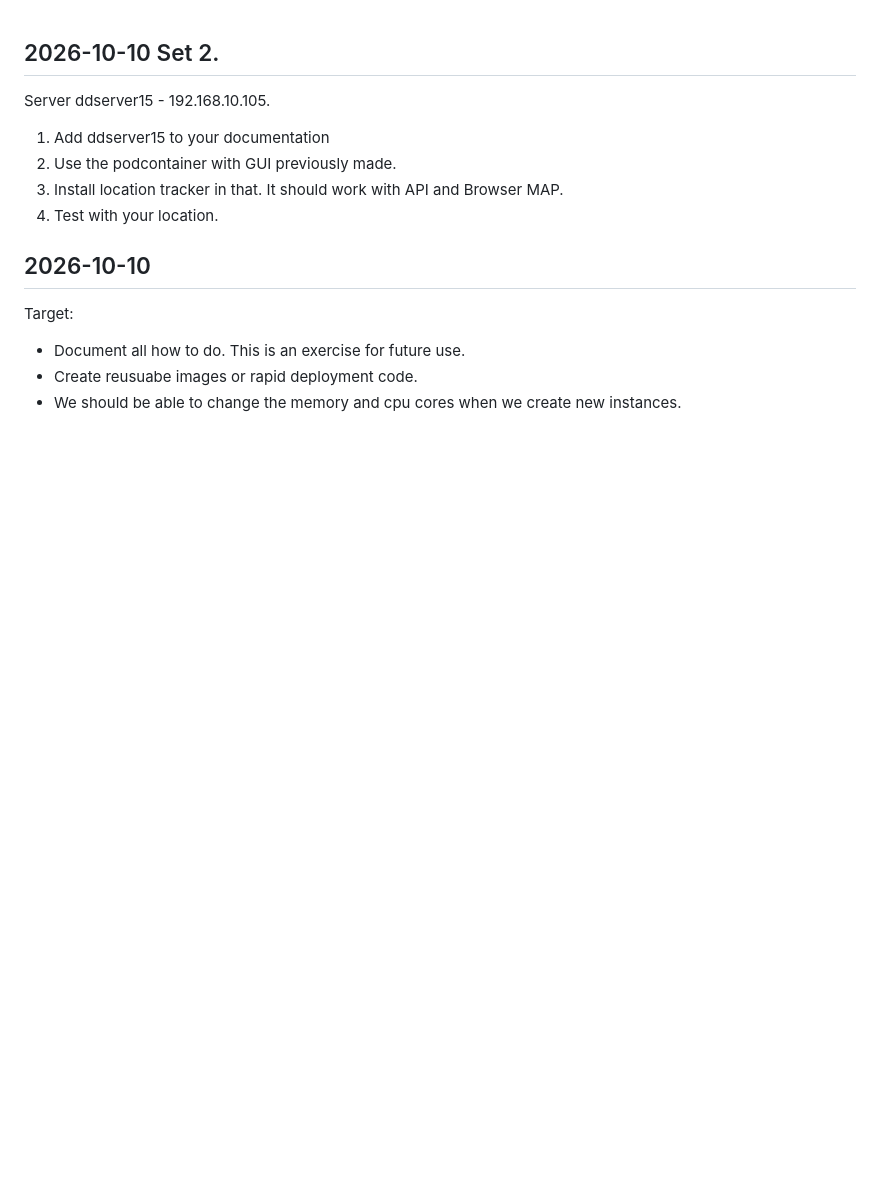
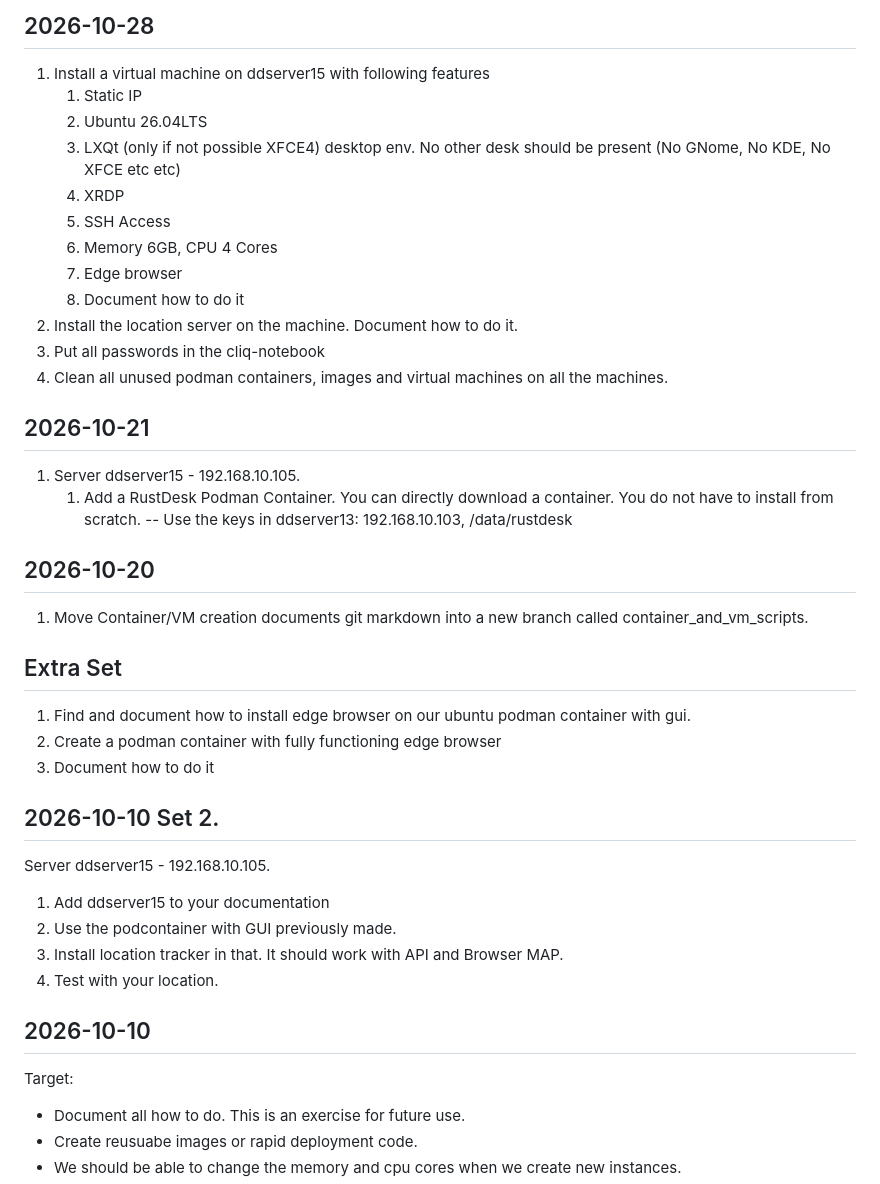
Before and after one commit to laksac49-cmyk/vm, a Markdown page: todo.md, the part around the change. Rendered like a GitHub page; blank space fills up the shorter version.

```diff
--- a/todo.md
+++ b/todo.md
@@ -1,3 +1,32 @@
+## 2026-10-28
+1. Install a virtual machine on ddserver15 with following features
+   1. Static IP
+   2. Ubuntu 26.04LTS
+   3. LXQt (only if not possible XFCE4) desktop env. No other desk should be present (No GNome, No KDE, No XFCE etc etc)
+   4. XRDP
+   5. SSH Access
+   6. Memory 6GB, CPU 4 Cores
+   7. Edge browser
+   8. Document how to do it
+2. Install the location server on the machine. Document how to do it.
+3. Put all passwords in the cliq-notebook
+4. Clean all unused podman containers, images and virtual machines on all the machines.
+
+## 2026-10-21
+1. Server ddserver15 - 192.168.10.105.
+    1. Add a RustDesk Podman Container. You can directly download a container. You do not have to install from scratch.
+      -- Use the keys in ddserver13: 192.168.10.103, /data/rustdesk
+
+
+## 2026-10-20
+1. Move Container/VM creation documents git markdown into a new branch called container_and_vm_scripts.
+
+
+## Extra Set
+1. Find and document how to install edge browser on our ubuntu podman container with gui.
+2. Create a podman container with fully functioning edge browser
+3. Document how to do it
+
 ## 2026-10-10 Set 2.
 Server ddserver15 - 192.168.10.105.
 1. Add ddserver15 to your documentation
```
